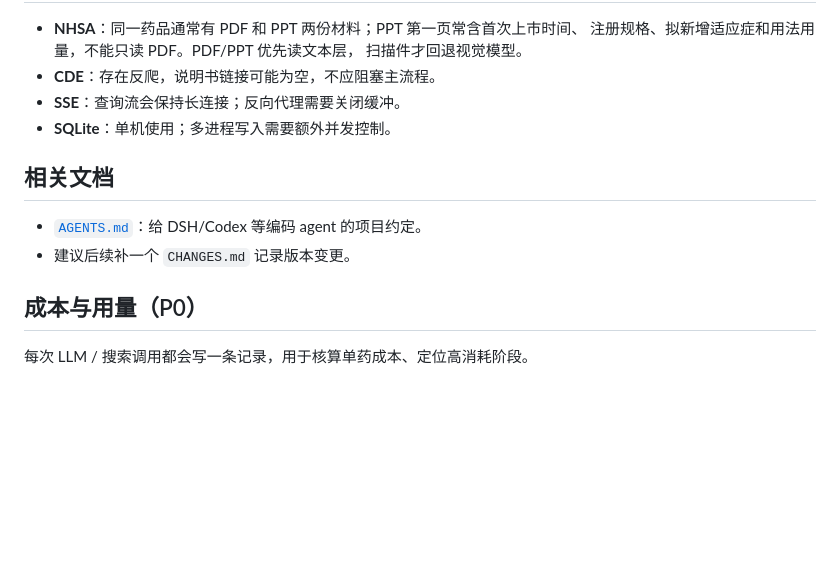
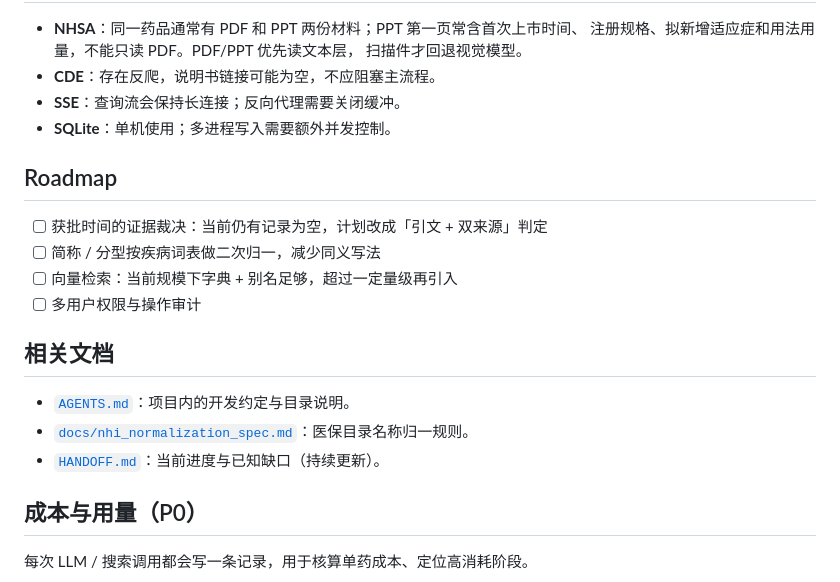
Before and after one commit to heidi-lu/YPCX, a Markdown page: README.md, the part around one of its changes. Rendered like a GitHub page; blank space fills up the shorter version.

```diff
--- a/README.md
+++ b/README.md
@@ -134,10 +193,18 @@ tests/                  离线冒烟测试
 - **SSE**：查询流会保持长连接；反向代理需要关闭缓冲。
 - **SQLite**：单机使用；多进程写入需要额外并发控制。
 
+## Roadmap
+
+- [ ] 获批时间的证据裁决：当前仍有记录为空，计划改成「引文 + 双来源」判定
+- [ ] 简称 / 分型按疾病词表做二次归一，减少同义写法
+- [ ] 向量检索：当前规模下字典 + 别名足够，超过一定量级再引入
+- [ ] 多用户权限与操作审计
+
 ## 相关文档
 
-- [`AGENTS.md`](AGENTS.md)：给 DSH/Codex 等编码 agent 的项目约定。
-- 建议后续补一个 `CHANGES.md` 记录版本变更。
+- [`AGENTS.md`](AGENTS.md)：项目内的开发约定与目录说明。
+- [`docs/nhi_normalization_spec.md`](docs/nhi_normalization_spec.md)：医保目录名称归一规则。
+- [`HANDOFF.md`](HANDOFF.md)：当前进度与已知缺口（持续更新）。
 
 ## 成本与用量（P0）
 
```
Also changed, not shown: other parts of README.md (+61 -2 lines), docs/images/01-flow.png (added), docs/images/02-confirm.png (added), docs/images/03-base.png (added), docs/images/05-market.png (added), 1 other file.
